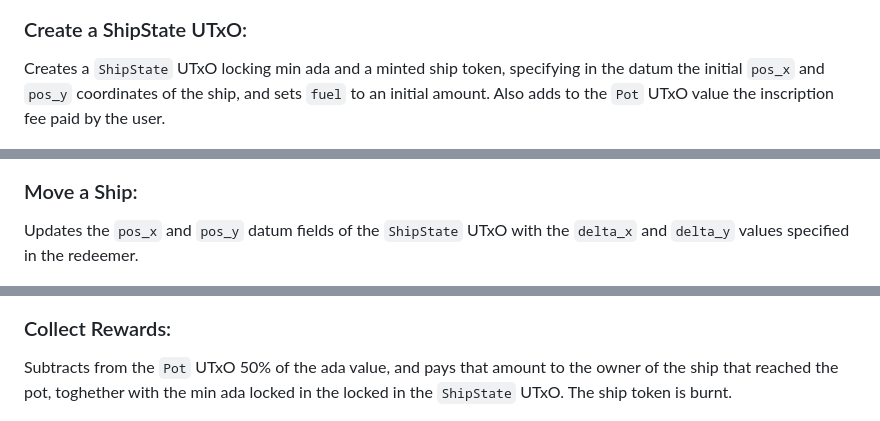
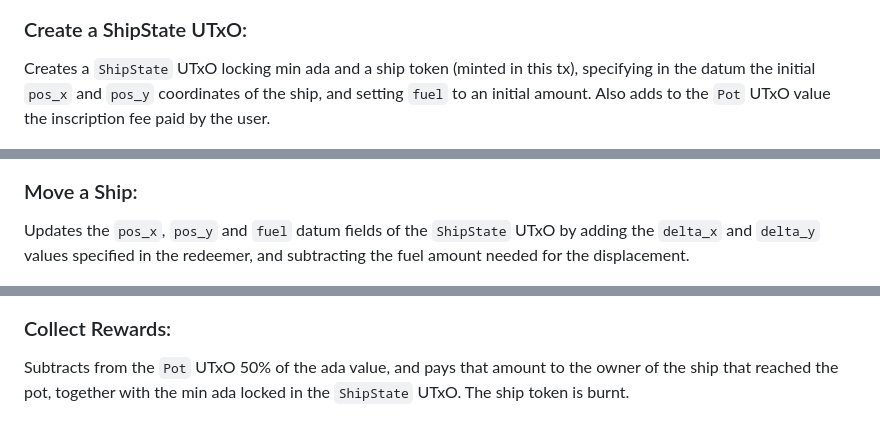
Before and after one commit to txpipe/asteria, a Markdown page: design/design.md, 3 parts joined by grey strips. Rendered like a GitHub page.

Commit message:
fixed typos.

```diff
--- a/design/design.md
+++ b/design/design.md
@@ -71,13 +71,13 @@ Creates one `PelletState` UTxO locking min ada and an admin token, setting in th
 
 
 ### Create a ShipState UTxO:
-Creates a `ShipState` UTxO locking min ada and a minted ship token, specifying in the datum the initial `pos_x` and `pos_y` coordinates of the ship, and sets `fuel` to an initial amount. Also adds to the `Pot` UTxO value the inscription fee paid by the user.
+Creates a `ShipState` UTxO locking min ada and a ship token (minted in this tx), specifying in the datum the initial `pos_x` and `pos_y` coordinates of the ship, and setting `fuel` to an initial amount. Also adds to the `Pot` UTxO value the inscription fee paid by the user.
 
 ![createShip diagram](img/createShip.png)
 
 
 ### Move a Ship:
-Updates the `pos_x` and `pos_y` datum fields of the `ShipState` UTxO with the `delta_x` and `delta_y` values specified in the redeemer.
+Updates the `pos_x`, `pos_y` and `fuel` datum fields of the `ShipState` UTxO by adding the `delta_x` and `delta_y` values specified in the redeemer, and subtracting the fuel amount needed for the displacement.
 
 ![moveShip diagram](img/moveShip.png)
 
@@ -89,7 +89,7 @@ Updates the `fuel` datum field of both the `ShipState` and `PelletState` UTxOs,
 
 
 ### Collect Rewards:
-Subtracts from the `Pot` UTxO 50% of the ada value, and pays that amount to the owner of the ship that reached the pot, toghether with the min ada locked in the locked in the `ShipState` UTxO. The ship token is burnt.
+Subtracts from the `Pot` UTxO 50% of the ada value, and pays that amount to the owner of the ship that reached the pot, together with the min ada locked in the `ShipState` UTxO. The ship token is burnt.
 
 ![collect diagram](img/collect.png)
 
```
